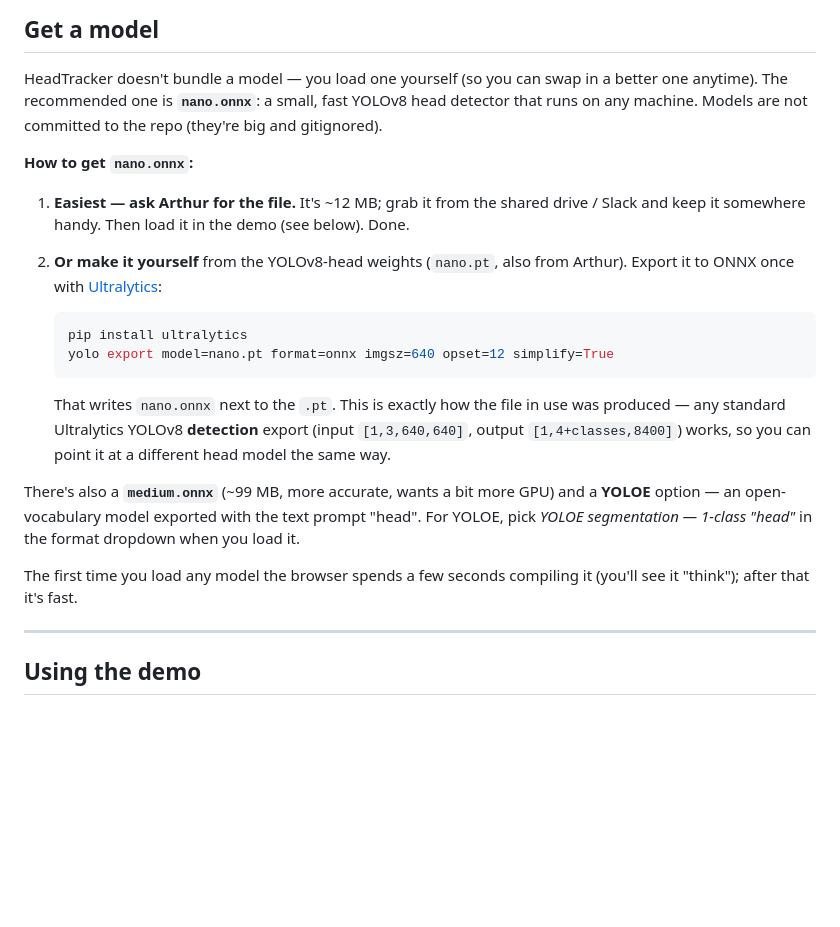
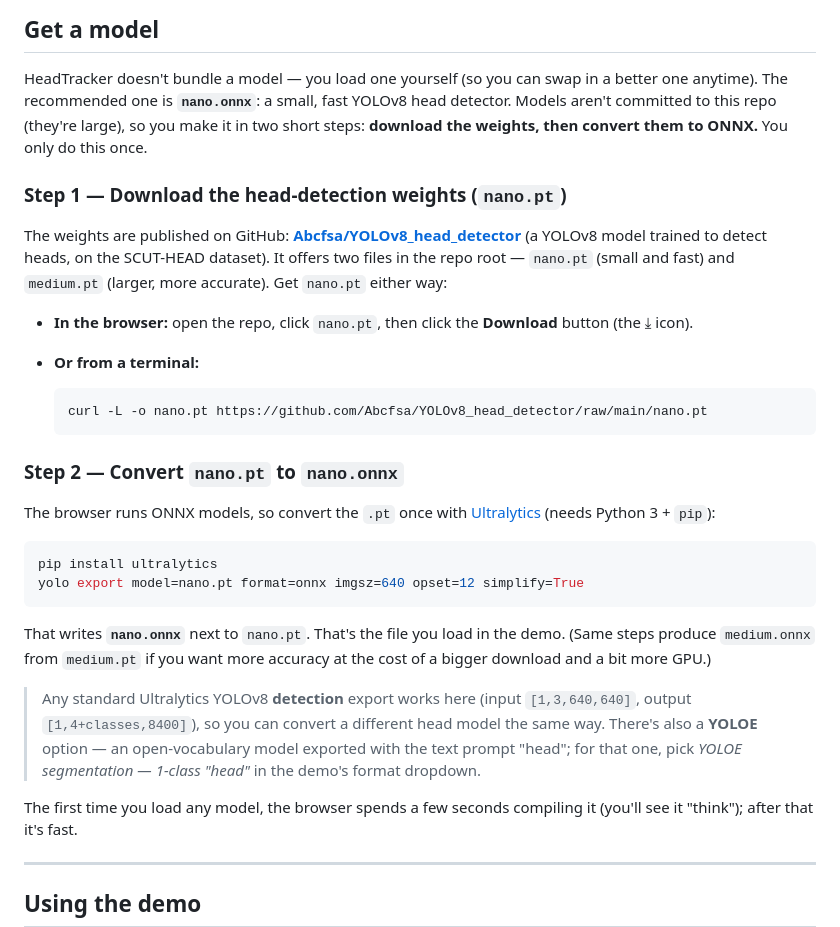
Before and after one commit to ArthurBUIS/HeadTracker, a Markdown page: README.md, the part around the change. Rendered like a GitHub page; blank space fills up the shorter version.

Commit message:
docs: make "Get a model" self-serve (download .pt from GitHub, convert)
Replace the "ask Arthur" instructions with a two-step recipe anyone can
follow: download nano.pt from the public Abcfsa/YOLOv8_head_detector repo
(browser download or a curl one-liner), then convert to nano.onnx with
Ultralytics `yolo export`. No personal contact or shared-drive needed.

Co-Authored-By: Claude Opus 4.8 <noreply@anthropic.com>

````diff
--- a/README.md
+++ b/README.md
@@ -41,34 +41,47 @@ works in other browsers via CPU, just slower.
 
 HeadTracker doesn't bundle a model — you load one yourself (so you can swap in
 a better one anytime). The recommended one is **`nano.onnx`**: a small, fast
-YOLOv8 head detector that runs on any machine. Models are not committed to the
-repo (they're big and gitignored).
+YOLOv8 head detector. Models aren't committed to this repo (they're large), so
+you make it in two short steps: **download the weights, then convert them to
+ONNX.** You only do this once.
 
-**How to get `nano.onnx`:**
+### Step 1 — Download the head-detection weights (`nano.pt`)
 
-1. **Easiest — ask Arthur for the file.** It's ~12 MB; grab it from the shared
-   drive / Slack and keep it somewhere handy. Then load it in the demo (see
-   below). Done.
+The weights are published on GitHub:
+[**Abcfsa/YOLOv8_head_detector**](https://github.com/Abcfsa/YOLOv8_head_detector)
+(a YOLOv8 model trained to detect heads, on the SCUT-HEAD dataset). It offers
+two files in the repo root — `nano.pt` (small and fast) and `medium.pt` (larger,
+more accurate). Get `nano.pt` either way:
 
-2. **Or make it yourself** from the YOLOv8-head weights (`nano.pt`, also from
-   Arthur). Export it to ONNX once with [Ultralytics](https://docs.ultralytics.com):
+- **In the browser:** open the repo, click `nano.pt`, then click the **Download**
+  button (the ⤓ icon).
+- **Or from a terminal:**
 
-   ```bash
-   pip install ultralytics
-   yolo export model=nano.pt format=onnx imgsz=640 opset=12 simplify=True
-   ```
+  ```bash
+  curl -L -o nano.pt https://github.com/Abcfsa/YOLOv8_head_detector/raw/main/nano.pt
+  ```
 
-   That writes `nano.onnx` next to the `.pt`. This is exactly how the file in
-   use was produced — any standard Ultralytics YOLOv8 **detection** export
-   (input `[1,3,640,640]`, output `[1,4+classes,8400]`) works, so you can point
-   it at a different head model the same way.
+### Step 2 — Convert `nano.pt` to `nano.onnx`
 
-There's also a **`medium.onnx`** (~99 MB, more accurate, wants a bit more GPU)
-and a **YOLOE** option — an open-vocabulary model exported with the text prompt
-"head". For YOLOE, pick *YOLOE segmentation — 1-class "head"* in the format
-dropdown when you load it.
+The browser runs ONNX models, so convert the `.pt` once with
+[Ultralytics](https://docs.ultralytics.com) (needs Python 3 + `pip`):
 
-The first time you load any model the browser spends a few seconds compiling it
+```bash
+pip install ultralytics
+yolo export model=nano.pt format=onnx imgsz=640 opset=12 simplify=True
+```
+
+That writes **`nano.onnx`** next to `nano.pt`. That's the file you load in the
+demo. (Same steps produce `medium.onnx` from `medium.pt` if you want more
+accuracy at the cost of a bigger download and a bit more GPU.)
+
+> Any standard Ultralytics YOLOv8 **detection** export works here (input
+> `[1,3,640,640]`, output `[1,4+classes,8400]`), so you can convert a different
+> head model the same way. There's also a **YOLOE** option — an open-vocabulary
+> model exported with the text prompt "head"; for that one, pick *YOLOE
+> segmentation — 1-class "head"* in the demo's format dropdown.
+
+The first time you load any model, the browser spends a few seconds compiling it
 (you'll see it "think"); after that it's fast.
 
 ---
````
